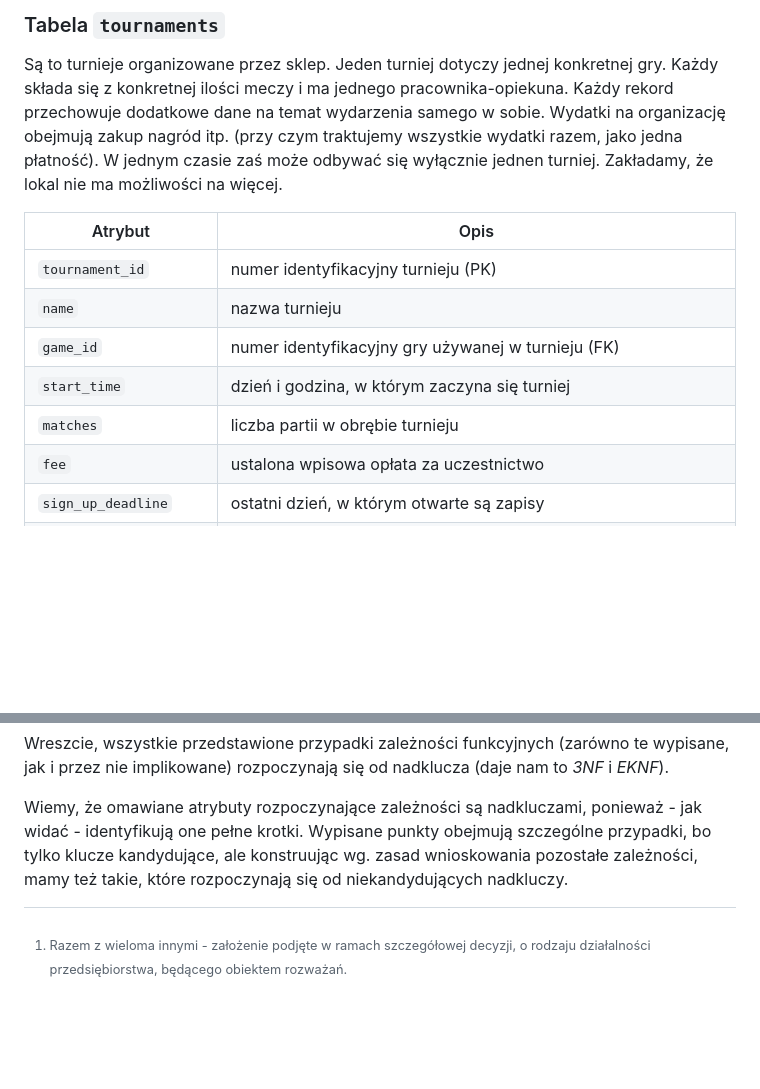
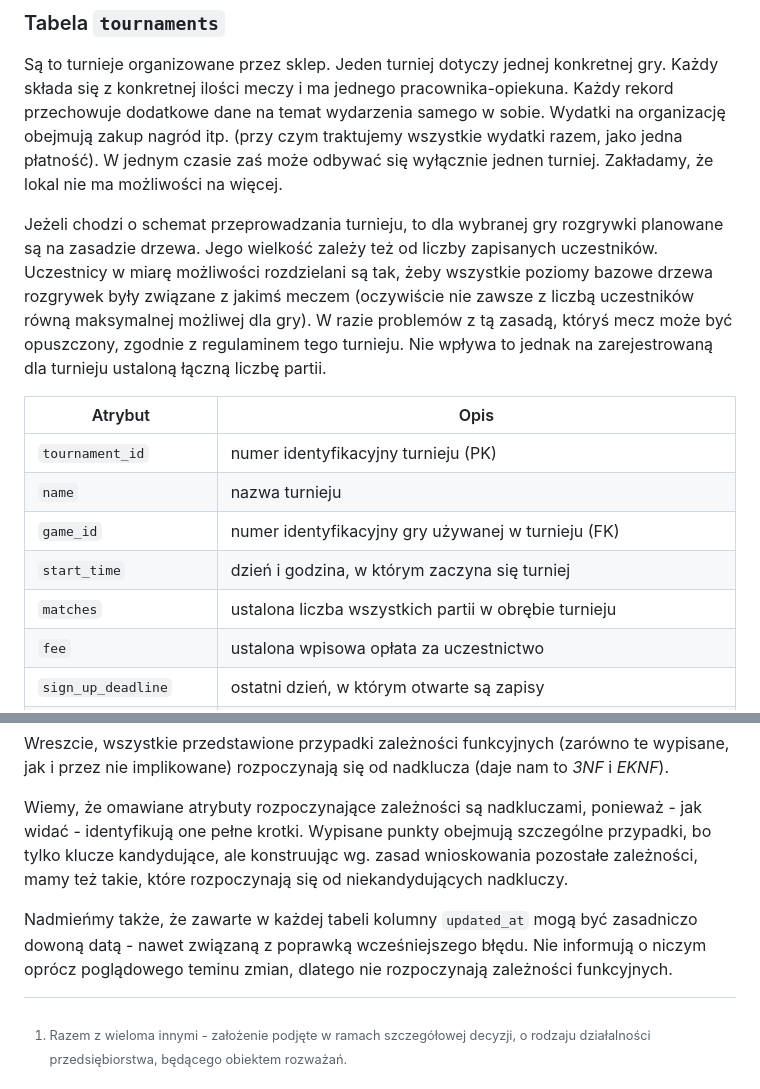
Before and after one commit to o-Mateo-o/geeks-and-dragons-db, a Markdown page: doc/db-struct.md, 2 parts joined by grey strips. GitHub-like rendering; blank space fills up the shorter version.

Commit message:
db struct doc updated
added after creating the random data generation guidelines

```diff
--- a/doc/db-struct.md
+++ b/doc/db-struct.md
@@ -288,4 +296,6 @@ Para identyfikatora turnieju oraz klienta jest sama w sobie kluczem kandydujący
 Są to turnieje organizowane przez sklep. Jeden turniej dotyczy jednej konkretnej gry. Każdy składa się z konkretnej ilości meczy i ma jednego pracownika-opiekuna. Każdy rekord przechowuje dodatkowe dane na temat wydarzenia samego w sobie. Wydatki na organizację obejmują zakup nagród itp. (przy czym traktujemy wszystkie wydatki razem, jako jedna płatność). W jednym czasie zaś może odbywać się wyłącznie jednen turniej. Zakładamy, że lokal nie ma możliwości na więcej.
+
+Jeżeli chodzi o schemat przeprowadzania turnieju, to dla wybranej gry rozgrywki planowane są na zasadzie drzewa. Jego wielkość zależy też od liczby zapisanych uczestników. Uczestnicy w miarę możliwości rozdzielani są tak, żeby wszystkie poziomy bazowe drzewa rozgrywek były związane z jakimś meczem (oczywiście nie zawsze z liczbą uczestników równą maksymalnej możliwej dla gry). W razie problemów z tą zasadą, któryś mecz może być opuszczony, zgodnie z regulaminem tego turnieju. Nie wpływa to jednak na zarejestrowaną dla turnieju ustaloną łączną liczbę partii.
 
 | Atrybut | Opis |
 |-------------|--------|
@@ -293,7 +303,7 @@ Są to turnieje organizowane przez sklep. Jeden turniej dotyczy jednej konkretne
 | `name` | nazwa turnieju |
 | `game_id` | numer identyfikacyjny gry używanej w turnieju (FK) |
 | `start_time` | dzień i godzina, w którym zaczyna się turniej |
-| `matches` | liczba partii w obrębie turnieju |
+| `matches` | ustalona liczba wszystkich partii w obrębie turnieju |
 | `fee` | ustalona wpisowa opłata za uczestnictwo |
 | `sign_up_deadline` | ostatni dzień, w którym otwarte są zapisy |
 | `staff_id` | numer identyfikacyjny pracownika odpowiedzialnego za turniej (FK) |
@@ -612,4 +652,6 @@ Wreszcie, wszystkie przedstawione przypadki zależności funkcyjnych (zarówno t
 
 Wiemy, że omawiane atrybuty rozpoczynające zależności są nadkluczami, ponieważ - jak widać - identyfikują one pełne krotki. Wypisane punkty obejmują szczególne przypadki, bo tylko klucze kandydujące, ale konstruując wg. zasad wnioskowania pozostałe zależności, mamy też takie, które rozpoczynają się od niekandydujących nadkluczy.
 
+Nadmieńmy także, że zawarte w każdej tabeli kolumny `updated_at` mogą być zasadniczo dowoną datą - nawet związaną z poprawką wcześniejszego błędu. Nie informują o niczym oprócz poglądowego teminu zmian, dlatego nie rozpoczynają zależności funkcyjnych.
+
 [^1]: Razem z wieloma innymi - założenie podjęte w ramach szczegółowej decyzji, o rodzaju działalności przedsiębiorstwa, będącego obiektem rozważań.
```
Also changed, not shown: other parts of doc/db-struct.md (+38 -0 lines).
